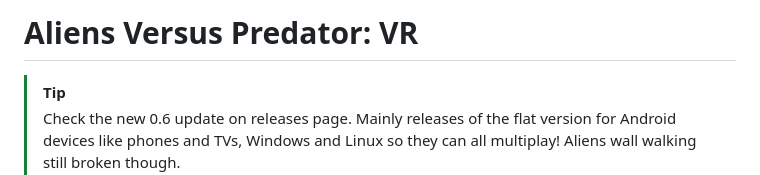
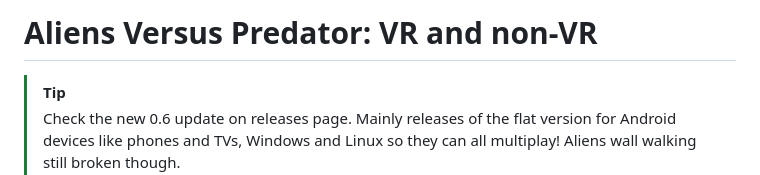
Before and after one commit to Bassquake/Aliens-Versus-Predator-VR, a Markdown page: README.md, the part around the change. Rendered like a GitHub page.

Commit message:
Revise project title and update release information
Updated project title and added information about the new 0.6 update.

```diff
--- a/README.md
+++ b/README.md
@@ -1,4 +1,4 @@
-# Aliens Versus Predator: VR
+# Aliens Versus Predator: VR and non-VR
 
 > [!TIP]
 > Check the new 0.6 update on releases page. Mainly releases of the flat version for Android devices like phones and TVs, Windows and Linux so they can all multiplay! Aliens wall walking still broken though.
```
